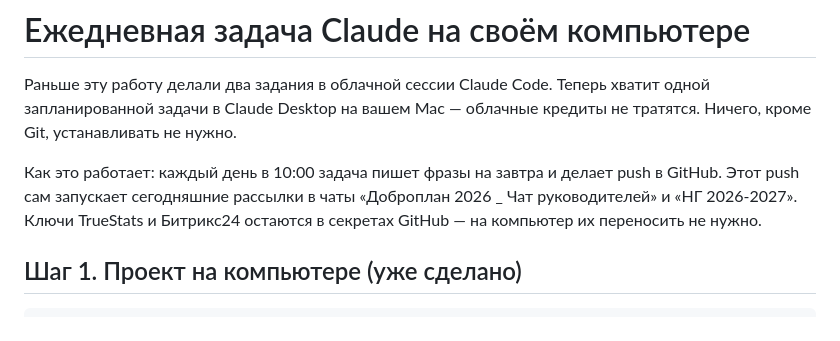
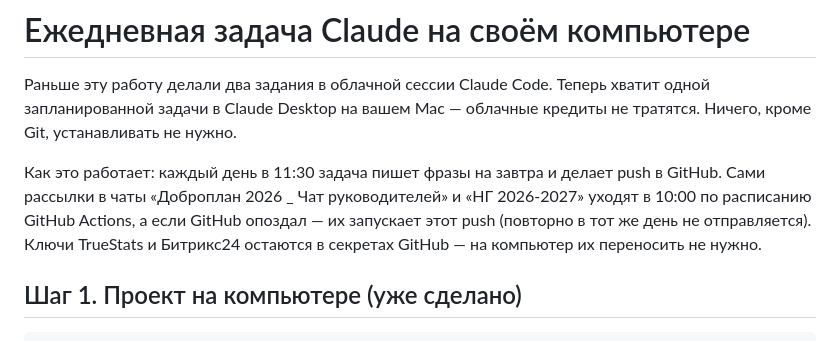
Before and after one commit to usmanovaalisa-maker/wallpapers, a Markdown page: docs/local-claude-tasks.md, the part around one of its changes. GitHub-like rendering.

Commit message:
Локальная задача Claude переехала на 11:30: рассылки в 10:00 по расписанию GitHub, push — запасной запуск
Co-Authored-By: Claude Opus 5.5 <noreply@anthropic.com>

```diff
--- a/docs/local-claude-tasks.md
+++ b/docs/local-claude-tasks.md
@@ -4,9 +4,10 @@
 запланированной задачи в Claude Desktop на вашем Mac — облачные кредиты не тратятся.
 Ничего, кроме Git, устанавливать не нужно.
 
-Как это работает: каждый день в 10:00 задача пишет фразы на завтра и делает push в GitHub.
-Этот push сам запускает сегодняшние рассылки в чаты «Доброплан 2026 _ Чат руководителей» и
-«НГ 2026-2027». Ключи TrueStats и Битрикс24 остаются в секретах GitHub — на компьютер их переносить не нужно.
+Как это работает: каждый день в 11:30 задача пишет фразы на завтра и делает push в GitHub.
+Сами рассылки в чаты «Доброплан 2026 _ Чат руководителей» и «НГ 2026-2027» уходят в 10:00 по расписанию
+GitHub Actions, а если GitHub опоздал — их запускает этот push (повторно в тот же день не отправляется).
+Ключи TrueStats и Битрикс24 остаются в секретах GitHub — на компьютер их переносить не нужно.
 
 ## Шаг 1. Проект на компьютере (уже сделано)
 
```
Also changed, not shown: other parts of docs/local-claude-tasks.md (+2 -2 lines).
